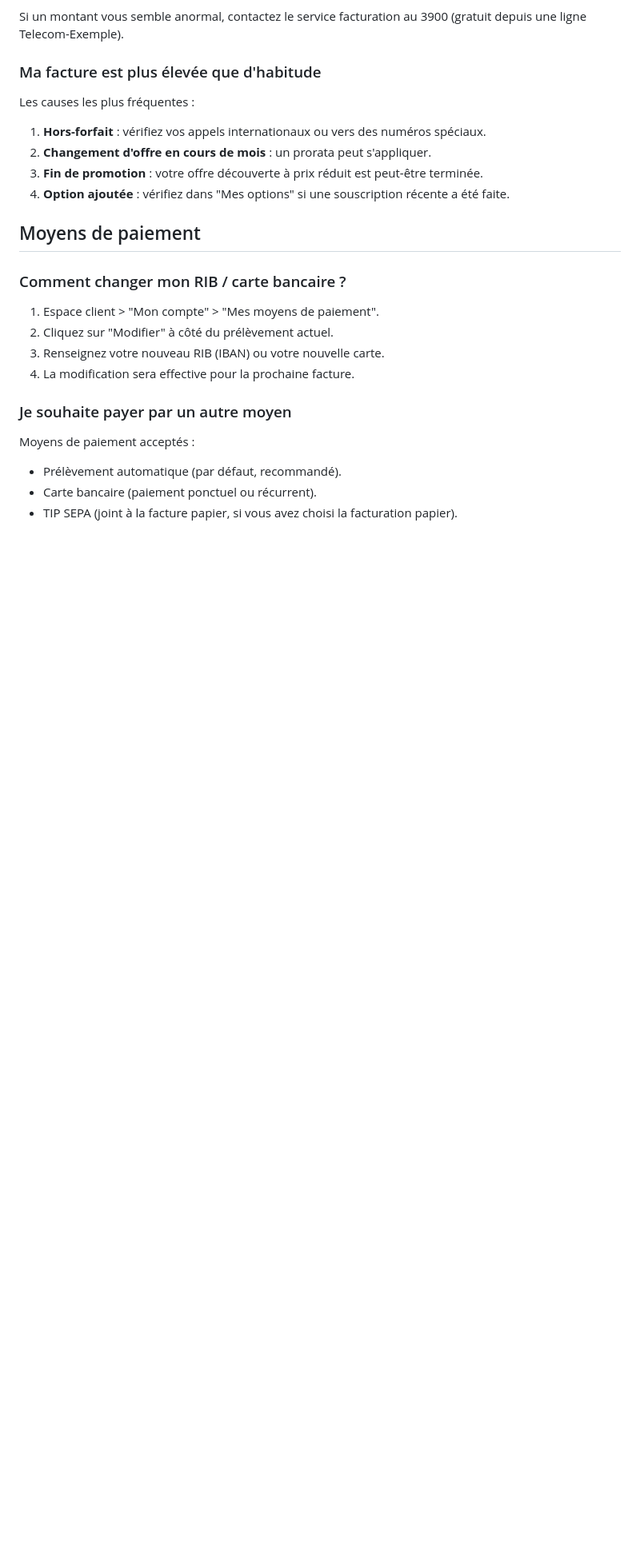
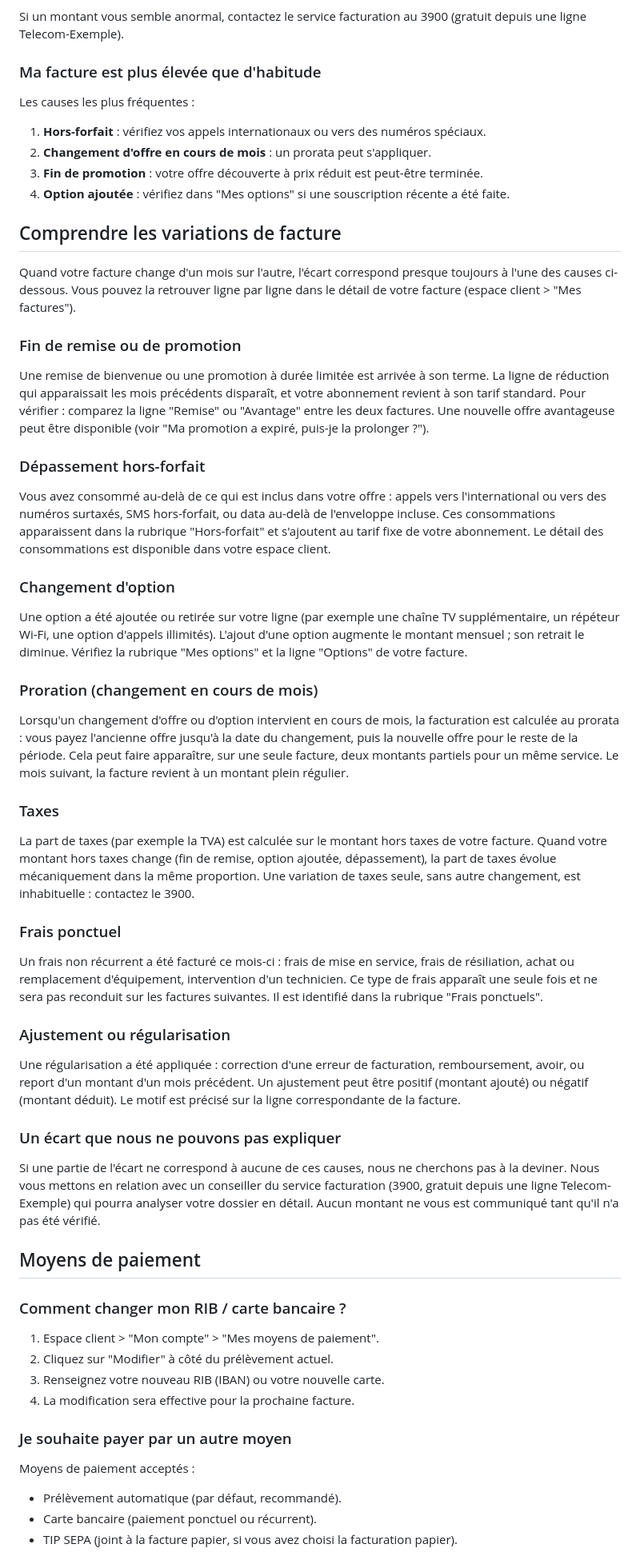
Before and after one commit to tgrimaud/V2V, a Markdown page: knowledge-base/billing-faq.md, the part around the change. Shown at 80% size. GitHub-like rendering; blank space fills up the shorter version.

```diff
--- a/knowledge-base/billing-faq.md
+++ b/knowledge-base/billing-faq.md
@@ -31,6 +31,42 @@ Les causes les plus fréquentes :
 2. **Changement d'offre en cours de mois** : un prorata peut s'appliquer.
 3. **Fin de promotion** : votre offre découverte à prix réduit est peut-être terminée.
 4. **Option ajoutée** : vérifiez dans "Mes options" si une souscription récente a été faite.
+
+## Comprendre les variations de facture
+
+Quand votre facture change d'un mois sur l'autre, l'écart correspond presque toujours à l'une des causes ci-dessous. Vous pouvez la retrouver ligne par ligne dans le détail de votre facture (espace client > "Mes factures").
+
+### Fin de remise ou de promotion
+
+Une remise de bienvenue ou une promotion à durée limitée est arrivée à son terme. La ligne de réduction qui apparaissait les mois précédents disparaît, et votre abonnement revient à son tarif standard. Pour vérifier : comparez la ligne "Remise" ou "Avantage" entre les deux factures. Une nouvelle offre avantageuse peut être disponible (voir "Ma promotion a expiré, puis-je la prolonger ?").
+
+### Dépassement hors-forfait
+
+Vous avez consommé au-delà de ce qui est inclus dans votre offre : appels vers l'international ou vers des numéros surtaxés, SMS hors-forfait, ou data au-delà de l'enveloppe incluse. Ces consommations apparaissent dans la rubrique "Hors-forfait" et s'ajoutent au tarif fixe de votre abonnement. Le détail des consommations est disponible dans votre espace client.
+
+### Changement d'option
+
+Une option a été ajoutée ou retirée sur votre ligne (par exemple une chaîne TV supplémentaire, un répéteur Wi-Fi, une option d'appels illimités). L'ajout d'une option augmente le montant mensuel ; son retrait le diminue. Vérifiez la rubrique "Mes options" et la ligne "Options" de votre facture.
+
+### Proration (changement en cours de mois)
+
+Lorsqu'un changement d'offre ou d'option intervient en cours de mois, la facturation est calculée au prorata : vous payez l'ancienne offre jusqu'à la date du changement, puis la nouvelle offre pour le reste de la période. Cela peut faire apparaître, sur une seule facture, deux montants partiels pour un même service. Le mois suivant, la facture revient à un montant plein régulier.
+
+### Taxes
+
+La part de taxes (par exemple la TVA) est calculée sur le montant hors taxes de votre facture. Quand votre montant hors taxes change (fin de remise, option ajoutée, dépassement), la part de taxes évolue mécaniquement dans la même proportion. Une variation de taxes seule, sans autre changement, est inhabituelle : contactez le 3900.
+
+### Frais ponctuel
+
+Un frais non récurrent a été facturé ce mois-ci : frais de mise en service, frais de résiliation, achat ou remplacement d'équipement, intervention d'un technicien. Ce type de frais apparaît une seule fois et ne sera pas reconduit sur les factures suivantes. Il est identifié dans la rubrique "Frais ponctuels".
+
+### Ajustement ou régularisation
+
+Une régularisation a été appliquée : correction d'une erreur de facturation, remboursement, avoir, ou report d'un montant d'un mois précédent. Un ajustement peut être positif (montant ajouté) ou négatif (montant déduit). Le motif est précisé sur la ligne correspondante de la facture.
+
+### Un écart que nous ne pouvons pas expliquer
+
+Si une partie de l'écart ne correspond à aucune de ces causes, nous ne cherchons pas à la deviner. Nous vous mettons en relation avec un conseiller du service facturation (3900, gratuit depuis une ligne Telecom-Exemple) qui pourra analyser votre dossier en détail. Aucun montant ne vous est communiqué tant qu'il n'a pas été vérifié.
 
 ## Moyens de paiement
 
```
Also changed, not shown: product-backlog/tasks/billing-tasks.md (+29 -1 lines).
